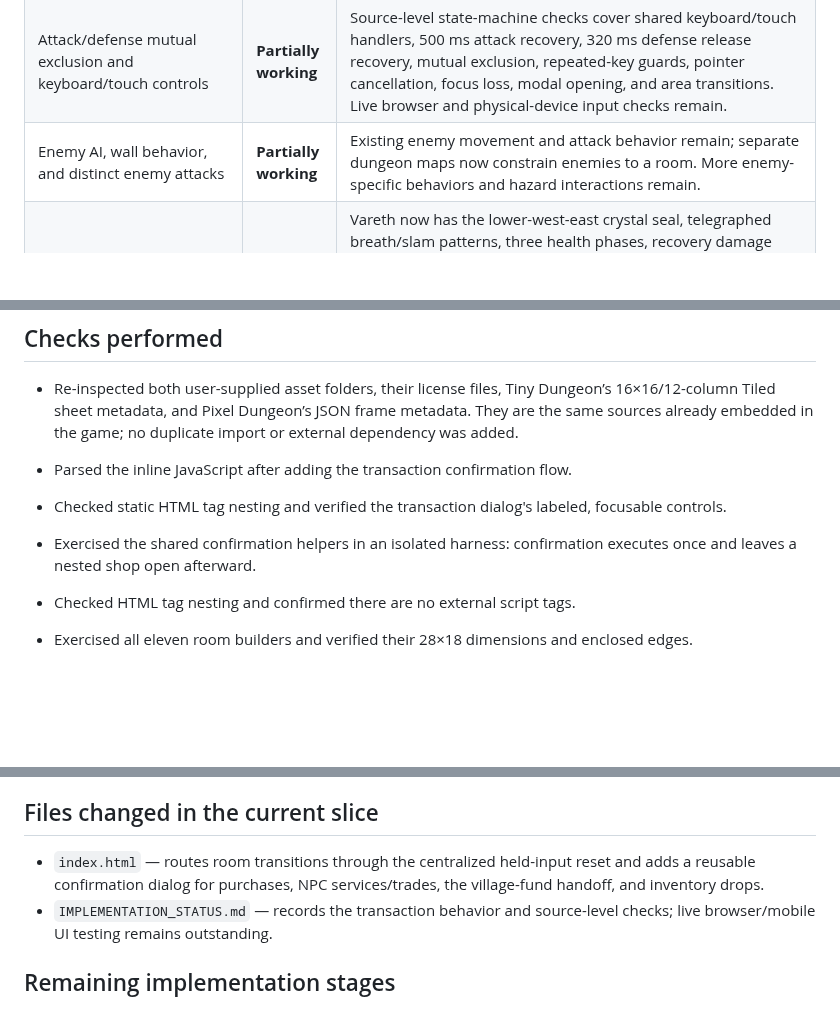
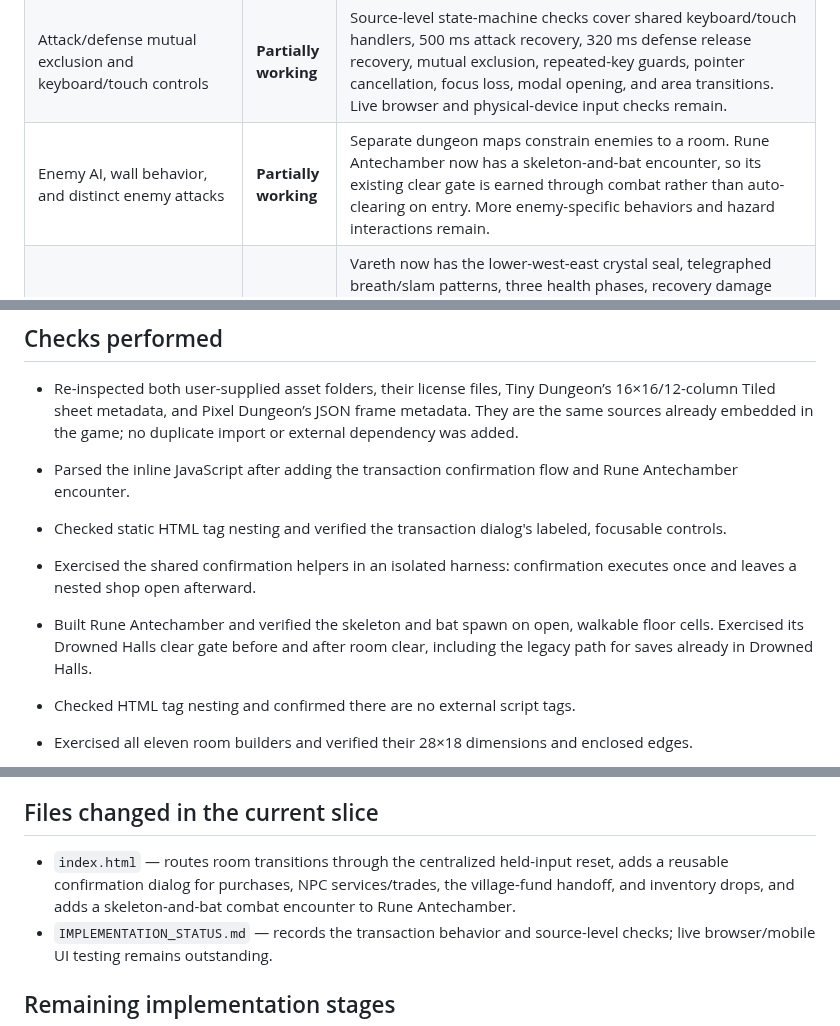
Before and after one commit to powerpug404/dragonbound-quest, a Markdown page: IMPLEMENTATION_STATUS.md, 3 parts joined by grey strips. Rendered like a GitHub page; blank space fills up the shorter version.

Commit message:
Record Rune Antechamber encounter checks

```diff
--- a/IMPLEMENTATION_STATUS.md
+++ b/IMPLEMENTATION_STATUS.md
@@ -70,7 +70,7 @@ Project shape: one `index.html` containing the game markup, styles, JavaScript,
 | Rune-sequence puzzle | **Partially working** | The existing keyboard/touch rune choice sequence opens the optional reliquary gate and saves progress. It has not received a full browser interaction test in this pass. |
 | Reusable traps with warnings and fair reset timing | **Partially working** | Spikes, fire vents, poison vents, a swinging blade, a pressure-plate-triggered rolling boulder, and collapsing floors now warn, damage players/enemies, and reset. The boulder has two dodge lanes and blocking reduces its damage; collapsing tiles evacuate caught entities and block entry while open. The Cinder Walk tripwire has a warning volley, sneaking bypass, enemy damage, and a clear-lane reset. Rune Antechamber alternates warning-led horizontal and vertical beams that damage players and enemies through a shared lane check; both entrances remain safe. Further patterns and live timing review remain. |
 | Attack/defense mutual exclusion and keyboard/touch controls | **Partially working** | Source-level state-machine checks cover shared keyboard/touch handlers, 500 ms attack recovery, 320 ms defense release recovery, mutual exclusion, repeated-key guards, pointer cancellation, focus loss, modal opening, and area transitions. Live browser and physical-device input checks remain. |
-| Enemy AI, wall behavior, and distinct enemy attacks | **Partially working** | Existing enemy movement and attack behavior remain; separate dungeon maps now constrain enemies to a room. More enemy-specific behaviors and hazard interactions remain. |
+| Enemy AI, wall behavior, and distinct enemy attacks | **Partially working** | Separate dungeon maps constrain enemies to a room. Rune Antechamber now has a skeleton-and-bat encounter, so its existing clear gate is earned through combat rather than auto-clearing on entry. More enemy-specific behaviors and hazard interactions remain. |
 | Multi-phase dragon boss and victory progression | **Partially working** | Vareth now has the lower-west-east crystal seal, telegraphed breath/slam patterns, three health phases, recovery damage windows, arena hazards, a saved defeat, and a one-time hoard reward. Older saves with preexisting partial crystal activations preserve them through a legacy progression path. Source-level checks passed; the full encounter still needs live browser playtesting and balance review. |
 | Full dungeon map and minimap from real graph state | **Partially working** | The full map uses the actual graph and visited/cleared state. The minimap now shows discovered rooms only. Locked exits are labeled. Room navigation and small-screen panning need a live-device pass. |
 | Keyboard-first menus, modal stack, focus, and touch input | **Partially working** | Existing global keyboard handling, modal stack, menu focus, Escape handling, touch buttons, and responsive panels remain. Every interface and puzzle still needs a systematic keyboard/touch audit. |
@@ -86,9 +86,10 @@ Project shape: one `index.html` containing the game markup, styles, JavaScript,
 
 - Re-inspected both user-supplied asset folders, their license files, Tiny Dungeon’s 16×16/12-column Tiled sheet metadata, and Pixel Dungeon’s JSON frame metadata. They are the same sources already embedded in the game; no duplicate import or external dependency was added.
 
-- Parsed the inline JavaScript after adding the transaction confirmation flow.
+- Parsed the inline JavaScript after adding the transaction confirmation flow and Rune Antechamber encounter.
 - Checked static HTML tag nesting and verified the transaction dialog's labeled, focusable controls.
 - Exercised the shared confirmation helpers in an isolated harness: confirmation executes once and leaves a nested shop open afterward.
+- Built Rune Antechamber and verified the skeleton and bat spawn on open, walkable floor cells. Exercised its Drowned Halls clear gate before and after room clear, including the legacy path for saves already in Drowned Halls.
 - Checked HTML tag nesting and confirmed there are no external script tags.
 - Exercised all eleven room builders and verified their 28×18 dimensions and enclosed edges.
 - Verified all twelve graph links have door cells on both sides and passable arrival positions.
@@ -127,7 +128,7 @@ Project shape: one `index.html` containing the game markup, styles, JavaScript,
 
 ## Files changed in the current slice
 
-- `index.html` — routes room transitions through the centralized held-input reset and adds a reusable confirmation dialog for purchases, NPC services/trades, the village-fund handoff, and inventory drops.
+- `index.html` — routes room transitions through the centralized held-input reset, adds a reusable confirmation dialog for purchases, NPC services/trades, the village-fund handoff, and inventory drops, and adds a skeleton-and-bat combat encounter to Rune Antechamber.
 - `IMPLEMENTATION_STATUS.md` — records the transaction behavior and source-level checks; live browser/mobile UI testing remains outstanding.
 
 ## Remaining implementation stages
```
